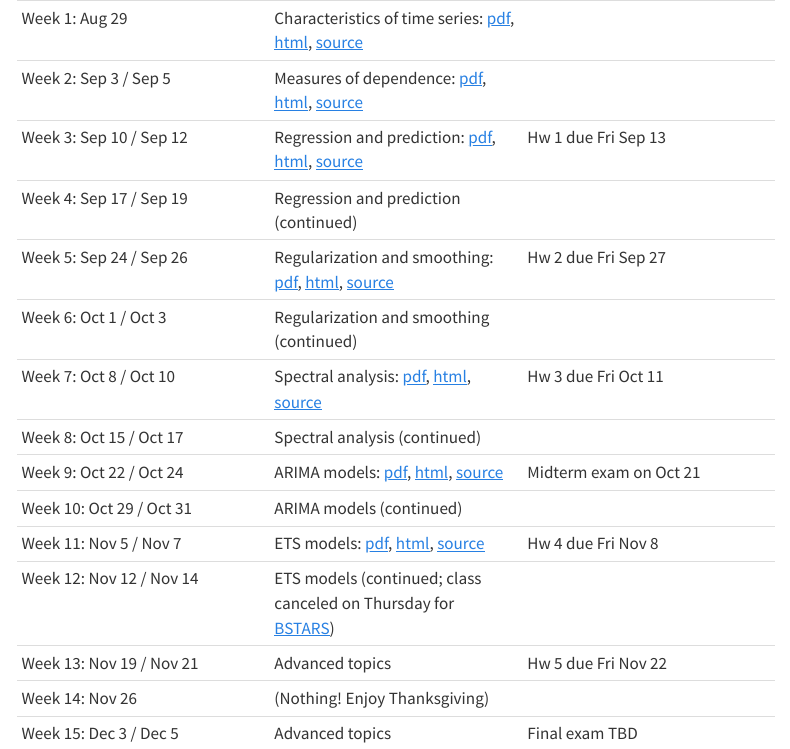
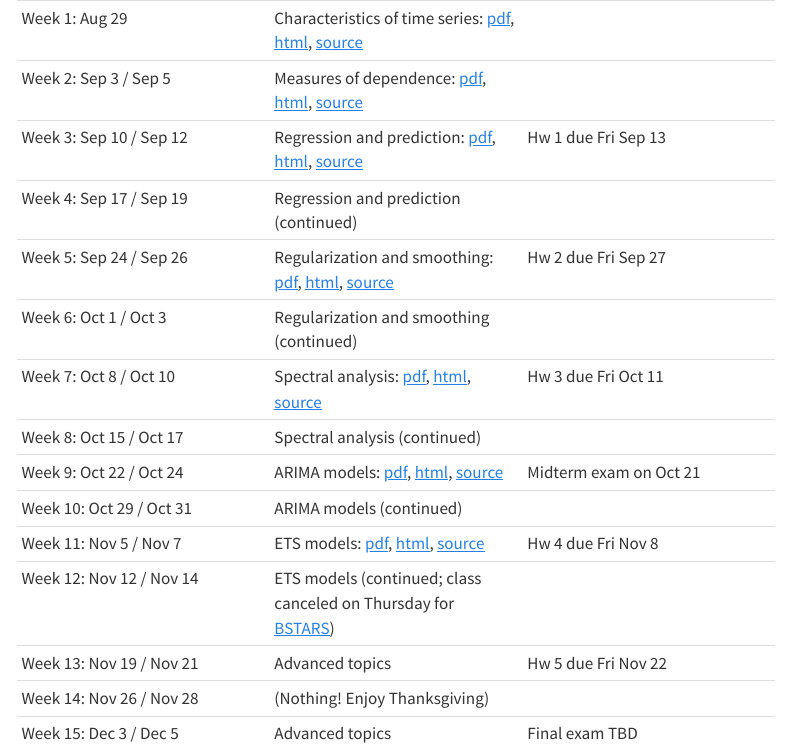
Before and after one commit to ryantibs/timeseries-f24, a Quarto document (schedule.qmd): the page in a window 1100 px wide, from its top. Rendered offline with R 4.5, knitr and Pandoc in place of Quarto, with nearby package versions; menus at the side of the page are left out.

Commit message:
Put Nov 28

```diff
--- a/schedule.qmd
+++ b/schedule.qmd
@@ -23,5 +23,5 @@ format:
 | Week 11: Nov 5 / Nov 7 | ETS models: [pdf](lectures/ets/ets.pdf), [html](lectures/ets/ets.html), [source](https://github.com/berkeley-stat153/fall-2024/tree/master/lectures/ets) | Hw 4 due Fri Nov 8 |
 | Week 12: Nov 12 / Nov 14 | ETS models	(continued; class canceled on Thursday for [BSTARS](https://statistics.berkeley.edu/research/industry/berkeley-statistics-annual-research-symposium-bstars)) | |
 | Week 13: Nov 19 / Nov 21 | Advanced topics <!--[pdf](lectures/advanced/advanced.pdf), [html](lectures/advanced/advanced.html), [source](https://github.com/berkeley-stat153/fall-2024/tree/master/lectures/advanced)--> | Hw 5 due Fri Nov 22 |
-| Week 14: Nov 26 |	(Nothing! Enjoy Thanksgiving) | |
+| Week 14: Nov 26 / Nov 28 | (Nothing! Enjoy Thanksgiving) | |
 | Week 15: Dec 3 / Dec 5 | Advanced topics | Final exam TBD |
```
